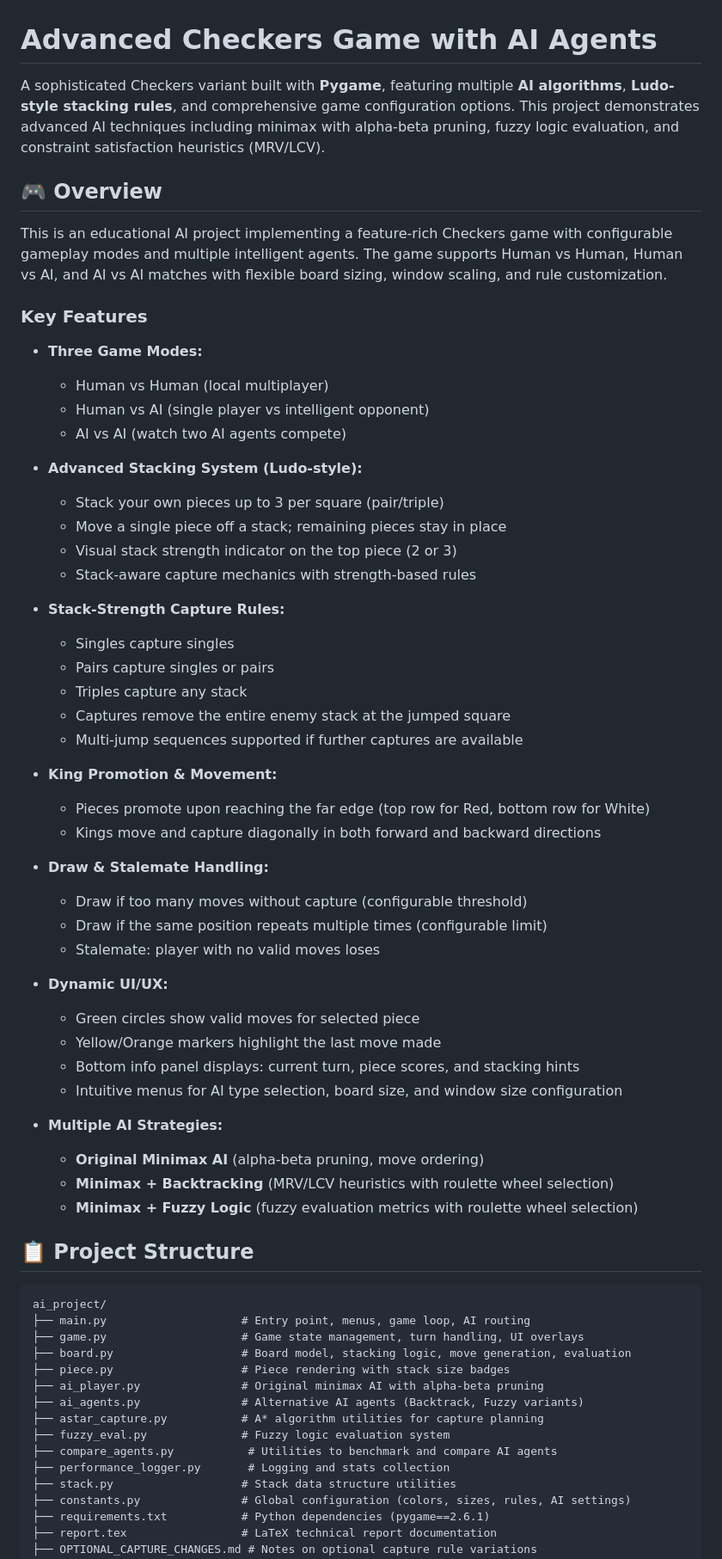
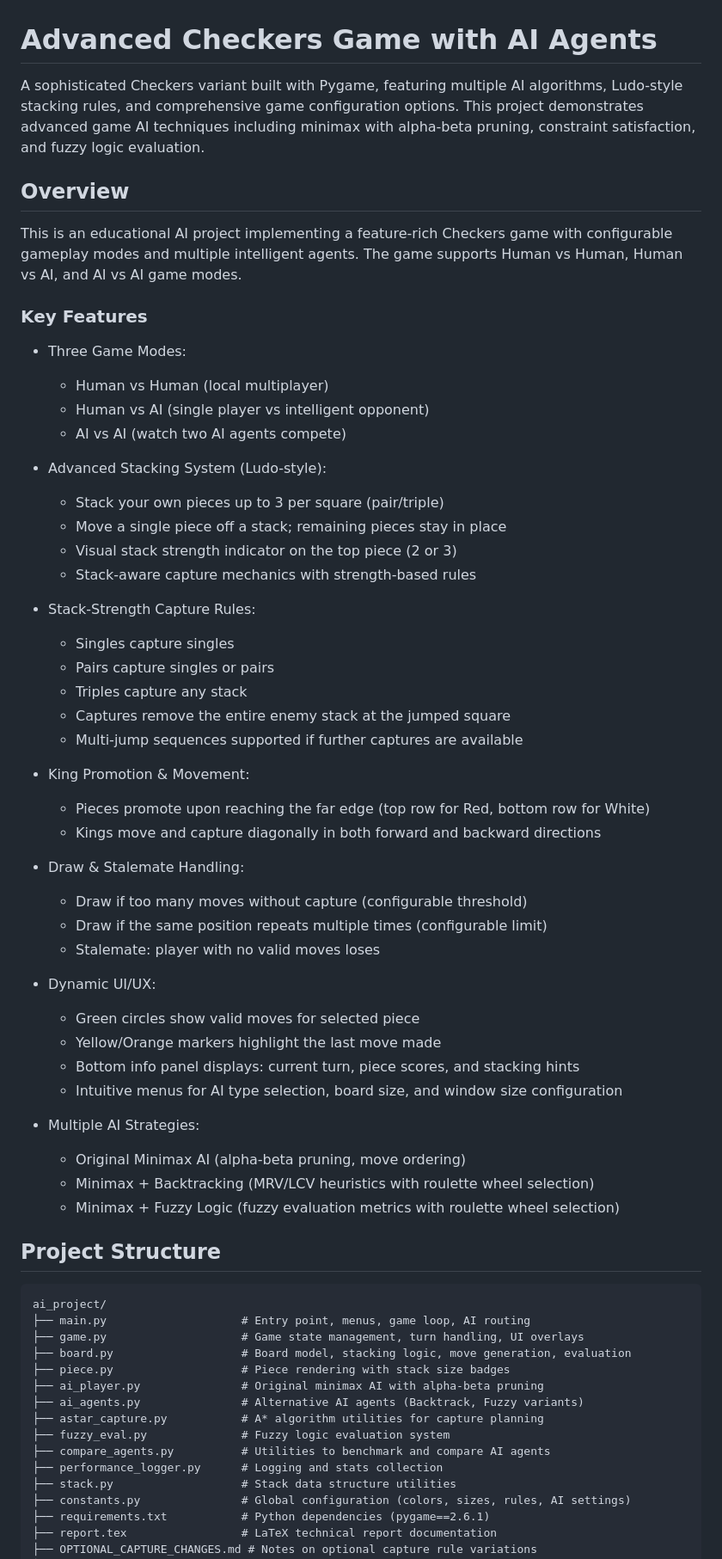
Before and after one commit to rokon2007060/AI_Project, a Markdown page: README.md, the part around one of its changes. Shown at 86% size. Drawn GitHub-style.

Commit message:
docs: Update README without emoji

````diff
--- a/README.md
+++ b/README.md
@@ -1,52 +1,52 @@
 # Advanced Checkers Game with AI Agents
 
-A sophisticated Checkers variant built with **Pygame**, featuring multiple **AI algorithms**, **Ludo-style stacking rules**, and comprehensive game configuration options. This project demonstrates advanced AI techniques including minimax with alpha-beta pruning, fuzzy logic evaluation, and constraint satisfaction heuristics (MRV/LCV).
+A sophisticated Checkers variant built with Pygame, featuring multiple AI algorithms, Ludo-style stacking rules, and comprehensive game configuration options. This project demonstrates advanced game AI techniques including minimax with alpha-beta pruning, constraint satisfaction, and fuzzy logic evaluation.
 
-## 🎮 Overview
+## Overview
 
-This is an educational AI project implementing a feature-rich Checkers game with configurable gameplay modes and multiple intelligent agents. The game supports Human vs Human, Human vs AI, and AI vs AI matches with flexible board sizing, window scaling, and rule customization.
+This is an educational AI project implementing a feature-rich Checkers game with configurable gameplay modes and multiple intelligent agents. The game supports Human vs Human, Human vs AI, and AI vs AI game modes.
 
 ### Key Features
 
-- **Three Game Modes:**
+- Three Game Modes:
   - Human vs Human (local multiplayer)
   - Human vs AI (single player vs intelligent opponent)
   - AI vs AI (watch two AI agents compete)
 
-- **Advanced Stacking System (Ludo-style):**
+- Advanced Stacking System (Ludo-style):
   - Stack your own pieces up to 3 per square (pair/triple)
   - Move a single piece off a stack; remaining pieces stay in place
   - Visual stack strength indicator on the top piece (2 or 3)
   - Stack-aware capture mechanics with strength-based rules
 
-- **Stack-Strength Capture Rules:**
+- Stack-Strength Capture Rules:
   - Singles capture singles
   - Pairs capture singles or pairs
   - Triples capture any stack
   - Captures remove the entire enemy stack at the jumped square
   - Multi-jump sequences supported if further captures are available
 
-- **King Promotion & Movement:**
+- King Promotion & Movement:
   - Pieces promote upon reaching the far edge (top row for Red, bottom row for White)
   - Kings move and capture diagonally in both forward and backward directions
 
-- **Draw & Stalemate Handling:**
+- Draw & Stalemate Handling:
   - Draw if too many moves without capture (configurable threshold)
   - Draw if the same position repeats multiple times (configurable limit)
   - Stalemate: player with no valid moves loses
 
-- **Dynamic UI/UX:**
+- Dynamic UI/UX:
   - Green circles show valid moves for selected piece
   - Yellow/Orange markers highlight the last move made
   - Bottom info panel displays: current turn, piece scores, and stacking hints
   - Intuitive menus for AI type selection, board size, and window size configuration
 
-- **Multiple AI Strategies:**
-  - **Original Minimax AI** (alpha-beta pruning, move ordering)
-  - **Minimax + Backtracking** (MRV/LCV heuristics with roulette wheel selection)
-  - **Minimax + Fuzzy Logic** (fuzzy evaluation metrics with roulette wheel selection)
+- Multiple AI Strategies:
+  - Original Minimax AI (alpha-beta pruning, move ordering)
+  - Minimax + Backtracking (MRV/LCV heuristics with roulette wheel selection)
+  - Minimax + Fuzzy Logic (fuzzy evaluation metrics with roulette wheel selection)
 
-## 📋 Project Structure
+## Project Structure
 
 ```
 ai_project/
@@ -58,8 +58,8 @@ ai_project/
 ├── ai_agents.py               # Alternative AI agents (Backtrack, Fuzzy variants)
 ├── astar_capture.py           # A* algorithm utilities for capture planning
 ├── fuzzy_eval.py              # Fuzzy logic evaluation system
-├── compare_agents.py           # Utilities to benchmark and compare AI agents
-├── performance_logger.py       # Logging and stats collection
+├── compare_agents.py          # Utilities to benchmark and compare AI agents
+├── performance_logger.py      # Logging and stats collection
 ├── stack.py                   # Stack data structure utilities
 ├── constants.py               # Global configuration (colors, sizes, rules, AI settings)
 ├── requirements.txt           # Python dependencies (pygame==2.6.1)
````
Also changed, not shown: other parts of README.md (+122 -122 lines).
